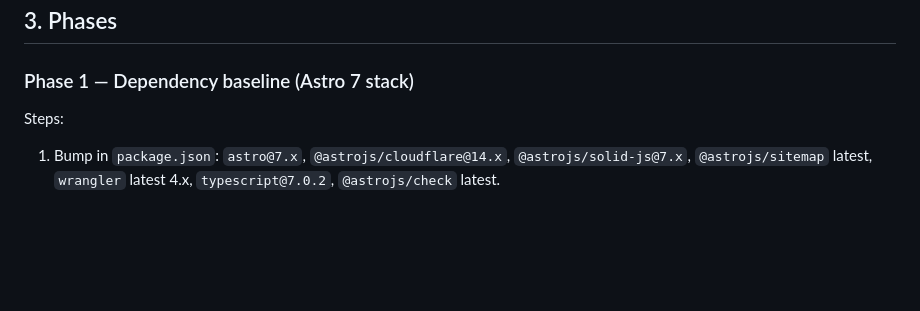
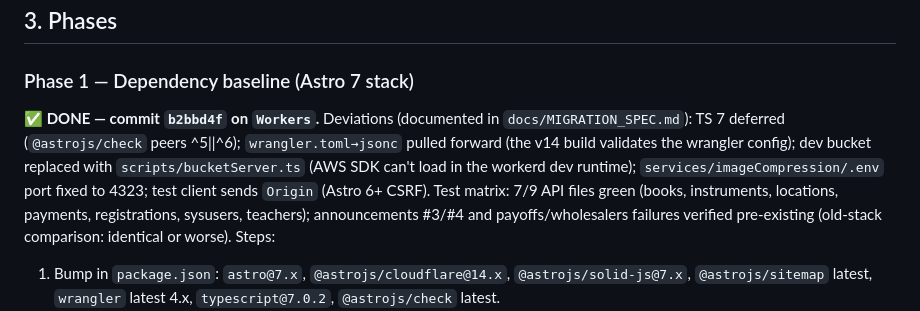
Before and after one commit to Kostas-Xafis/byzantini-website, a Markdown page: MIGRATION_PLAN.md, the part around the change. Rendered like a GitHub page; blank space fills up the shorter version.

Commit message:
docs: Phase 1 status + findings in MIGRATION_PLAN/SPEC

```diff
--- a/MIGRATION_PLAN.md
+++ b/MIGRATION_PLAN.md
@@ -72,6 +72,14 @@ Mirrors to copy: `wrangler.jsonc` (jsonc + assets + D1/KV bindings + envs), `mig
 ## 3. Phases
 
 ### Phase 1 — Dependency baseline (Astro 7 stack)
+**✅ DONE — commit `b2bbd4f` on `Workers`.** Deviations (documented in `docs/MIGRATION_SPEC.md`):
+TS 7 deferred (`@astrojs/check` peers ^5||^6); `wrangler.toml→jsonc` pulled forward (the v14
+build validates the wrangler config); dev bucket replaced with `scripts/bucketServer.ts`
+(AWS SDK can't load in the workerd dev runtime); `services/imageCompression/.env` port fixed
+to 4323; test client sends `Origin` (Astro 6+ CSRF). Test matrix: 7/9 API files green
+(books, instruments, locations, payments, registrations, sysusers, teachers);
+announcements #3/#4 and payoffs/wholesalers failures verified pre-existing
+(old-stack comparison: identical or worse).
 Steps:
 1. Bump in `package.json`: `astro@7.x`, `@astrojs/cloudflare@14.x`, `@astrojs/solid-js@7.x`, `@astrojs/sitemap` latest, `wrangler` latest 4.x, `typescript@7.0.2`, `@astrojs/check` latest.
 2. Tailwind: remove `@astrojs/tailwind`, `tailwindcss@3` + `tailwind.config.cjs`; add `tailwindcss@4`, `@tailwindcss/vite`; rewrite global CSS to `@import "tailwindcss"` + `@theme` tokens (copy theme values from `tailwind.config.cjs`; check `@tailwindcss/container-queries` v4 plugin).
```
